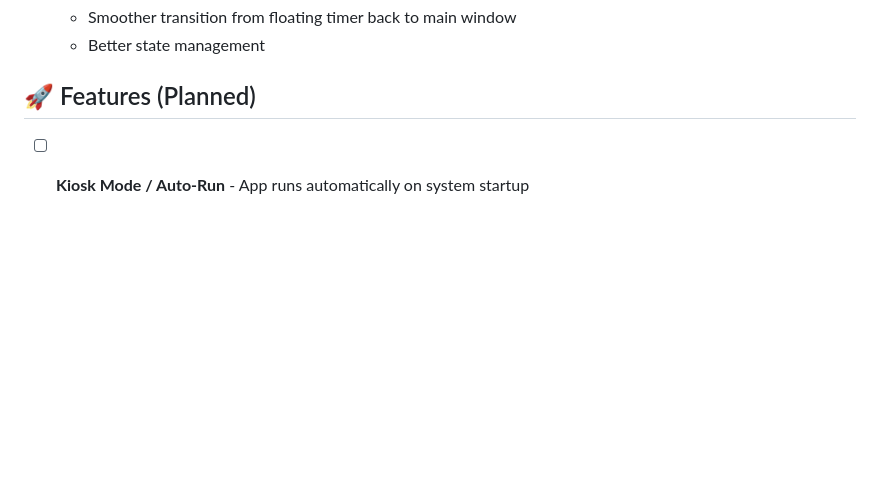
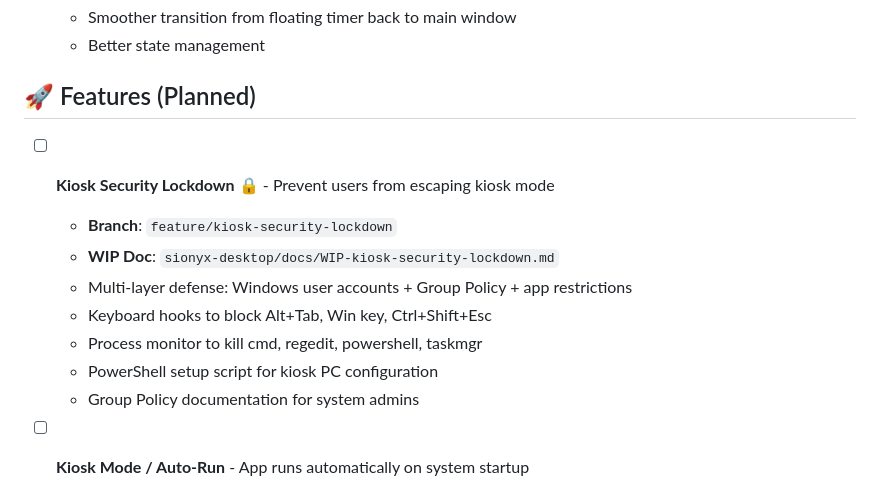
Before and after one commit to Danielsio/SIONYX, a Markdown page: TODO.md, the part around one of its changes. Drawn GitHub-style; blank space fills up the shorter version.

Commit message:
docs: Add Kiosk Security Lockdown to TODO (feature branch: feature/kiosk-security-lockdown)

```diff
--- a/TODO.md
+++ b/TODO.md
@@ -21,6 +21,15 @@
   - Better state management
 
 ## 🚀 Features (Planned)
+
+- [ ] **Kiosk Security Lockdown** 🔒 - Prevent users from escaping kiosk mode
+  - **Branch**: `feature/kiosk-security-lockdown`
+  - **WIP Doc**: `sionyx-desktop/docs/WIP-kiosk-security-lockdown.md`
+  - Multi-layer defense: Windows user accounts + Group Policy + app restrictions
+  - Keyboard hooks to block Alt+Tab, Win key, Ctrl+Shift+Esc
+  - Process monitor to kill cmd, regedit, powershell, taskmgr
+  - PowerShell setup script for kiosk PC configuration
+  - Group Policy documentation for system admins
 
 - [ ] **Kiosk Mode / Auto-Run** - App runs automatically on system startup
   - Add to Windows startup registry on install
```
Also changed, not shown: other parts of TODO.md (+1 -1 lines).
